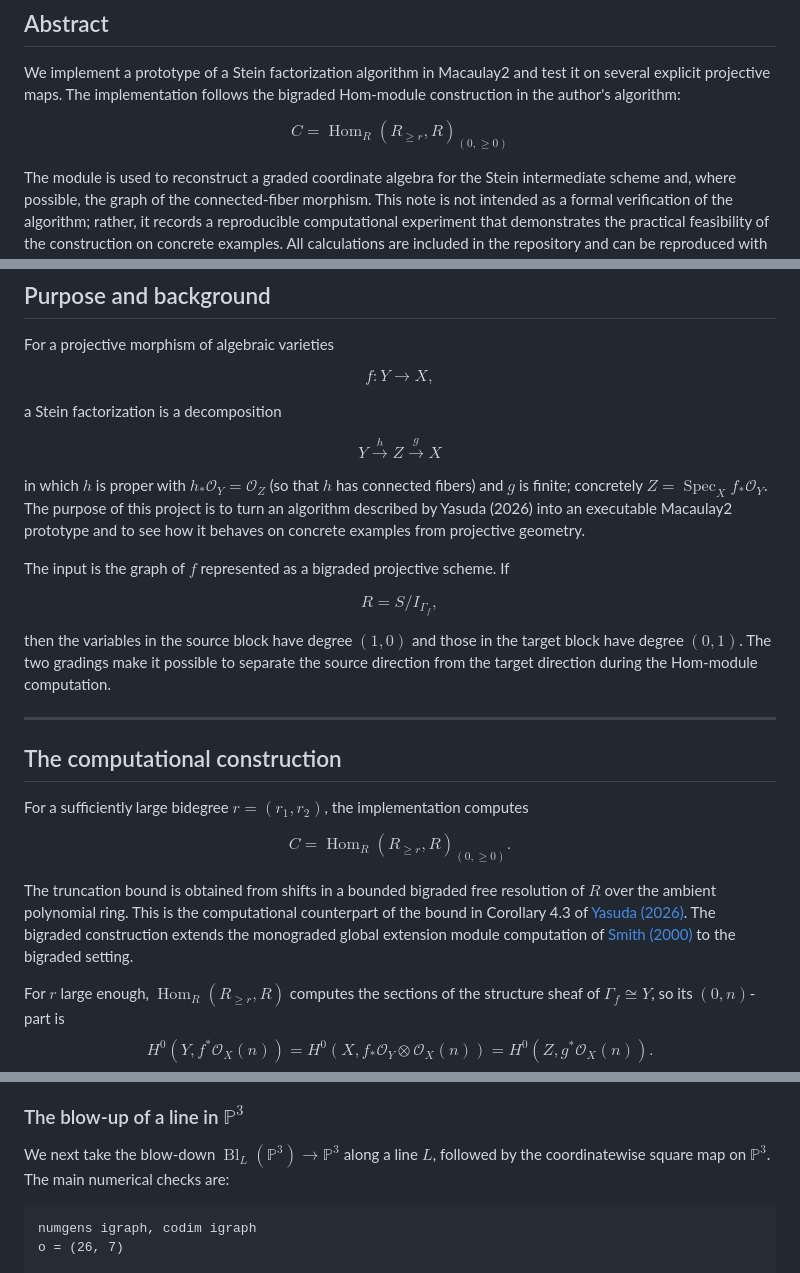
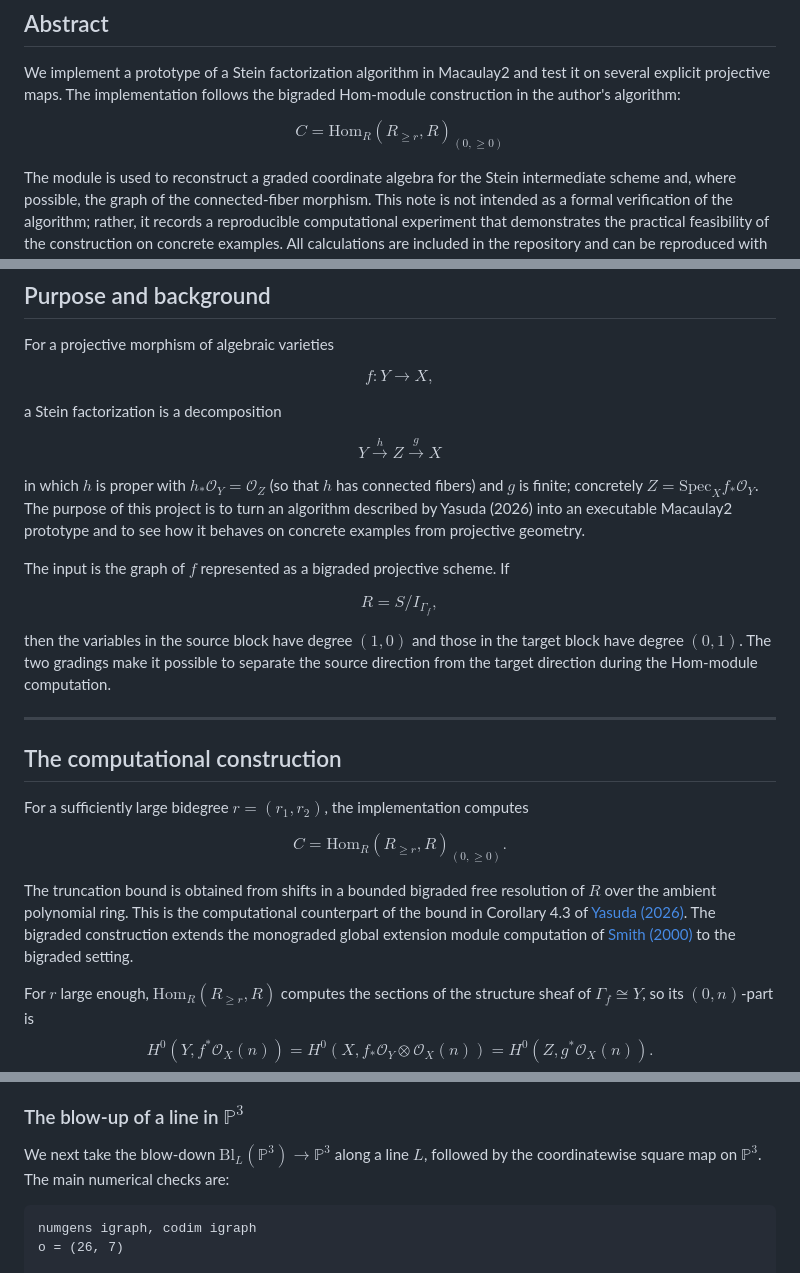
Before and after one commit to takehikoyasuda/SteinFactorizationM2, a Markdown page: IMPLEMENTATION.md, 3 parts joined by grey strips. GitHub-like rendering.

Commit message:
Fix LaTeX macros in IMPLEMENTATION.md for GitHub compatibility
Replace \operatorname with \mathrm to fix rendering errors on GitHub.

Co-Authored-By: Claude Haiku 4.5 <noreply@anthropic.com>

````diff
--- a/IMPLEMENTATION.md
+++ b/IMPLEMENTATION.md
@@ -9,7 +9,7 @@
 
 We implement a prototype of a Stein factorization algorithm in Macaulay2 and test it on several explicit projective maps. The implementation follows the bigraded Hom-module construction in the author's algorithm:
 
-$$C=\operatorname{Hom}_R(R_{\geq r},R)_{(0,\geq 0)}$$
+$$C=\mathrm{Hom}_R(R_{\geq r},R)_{(0,\geq 0)}$$
 
 The module is used to reconstruct a graded coordinate algebra for the Stein intermediate scheme and, where possible, the graph of the connected-fiber morphism. This note is not intended as a formal verification of the algorithm; rather, it records a reproducible computational experiment that demonstrates the practical feasibility of the construction on concrete examples. All calculations are included in the repository and can be reproduced with Macaulay2 1.24.11 or later. The code and this note were written essentially by an AI system, with minor edits by the author; see [Use of AI](#use-of-ai-in-the-implementation).
 
@@ -25,7 +25,7 @@ a Stein factorization is a decomposition
 
 $$Y\xrightarrow{h} Z\xrightarrow{g} X$$
 
-in which $h$ is proper with $h_*\mathcal{O}_Y=\mathcal{O}_Z$ (so that $h$ has connected fibers) and $g$ is finite; concretely $Z=\operatorname{Spec}_X f_*\mathcal{O}_Y$. The purpose of this project is to turn an algorithm described by Yasuda (2026) into an executable Macaulay2 prototype and to see how it behaves on concrete examples from projective geometry.
+in which $h$ is proper with $h_*\mathcal{O}_Y=\mathcal{O}_Z$ (so that $h$ has connected fibers) and $g$ is finite; concretely $Z=\mathrm{Spec}_X f_*\mathcal{O}_Y$. The purpose of this project is to turn an algorithm described by Yasuda (2026) into an executable Macaulay2 prototype and to see how it behaves on concrete examples from projective geometry.
 
 The input is the graph of $f$ represented as a bigraded projective scheme. If
 
@@ -39,11 +39,11 @@ then the variables in the source block have degree $(1,0)$ and those in the targ
 
 For a sufficiently large bidegree $r=(r_1,r_2)$, the implementation computes
 
-$$C=\operatorname{Hom}_R(R_{\geq r},R)_{(0,\geq0)}.$$
+$$C=\mathrm{Hom}_R(R_{\geq r},R)_{(0,\geq0)}.$$
 
 The truncation bound is obtained from shifts in a bounded bigraded free resolution of $R$ over the ambient polynomial ring. This is the computational counterpart of the bound in Corollary 4.3 of [Yasuda (2026)](#references). The bigraded construction extends the monograded global extension module computation of [Smith (2000)](#references) to the bigraded setting.
 
-For $r$ large enough, $\operatorname{Hom}_R(R_{\geq r},R)$ computes the sections of the structure sheaf of $\Gamma_f\cong Y$, so its $(0,n)$-part is
+For $r$ large enough, $\mathrm{Hom}_R(R_{\geq r},R)$ computes the sections of the structure sheaf of $\Gamma_f\cong Y$, so its $(0,n)$-part is
 $$H^0(Y,f^*\mathcal{O}_X(n))=H^0(X,f_*\mathcal{O}_Y\otimes\mathcal{O}_X(n))=H^0(Z,g^*\mathcal{O}_X(n)).$$
 That is, the $(0,\geq0)$-strand is the section ring of the Stein intermediate $Z$ with respect to $g^*\mathcal{O}_X(1)$. This is why the examples below produce Veronese section rings rather than the usual homogeneous coordinate rings: the polarization on $Z$ is pulled back from $X$.
 
@@ -146,7 +146,7 @@ Here $Z=\mathbb{P}^2$ carries the polarization $g^*\mathcal{O}(1)=\mathcal{O}(2)
 
 ### The blow-up of a line in $\mathbb{P}^3$
 
-We next take the blow-down $\operatorname{Bl}_L(\mathbb{P}^3)\to\mathbb{P}^3$ along a line $L$, followed by the coordinatewise square map on $\mathbb{P}^3$. The main numerical checks are:
+We next take the blow-down $\mathrm{Bl}_L(\mathbb{P}^3)\to\mathbb{P}^3$ along a line $L$, followed by the coordinatewise square map on $\mathbb{P}^3$. The main numerical checks are:
 
 ```
 numgens igraph, codim igraph
````
Also changed, not shown: other parts of IMPLEMENTATION.md (+1 -1 lines).
